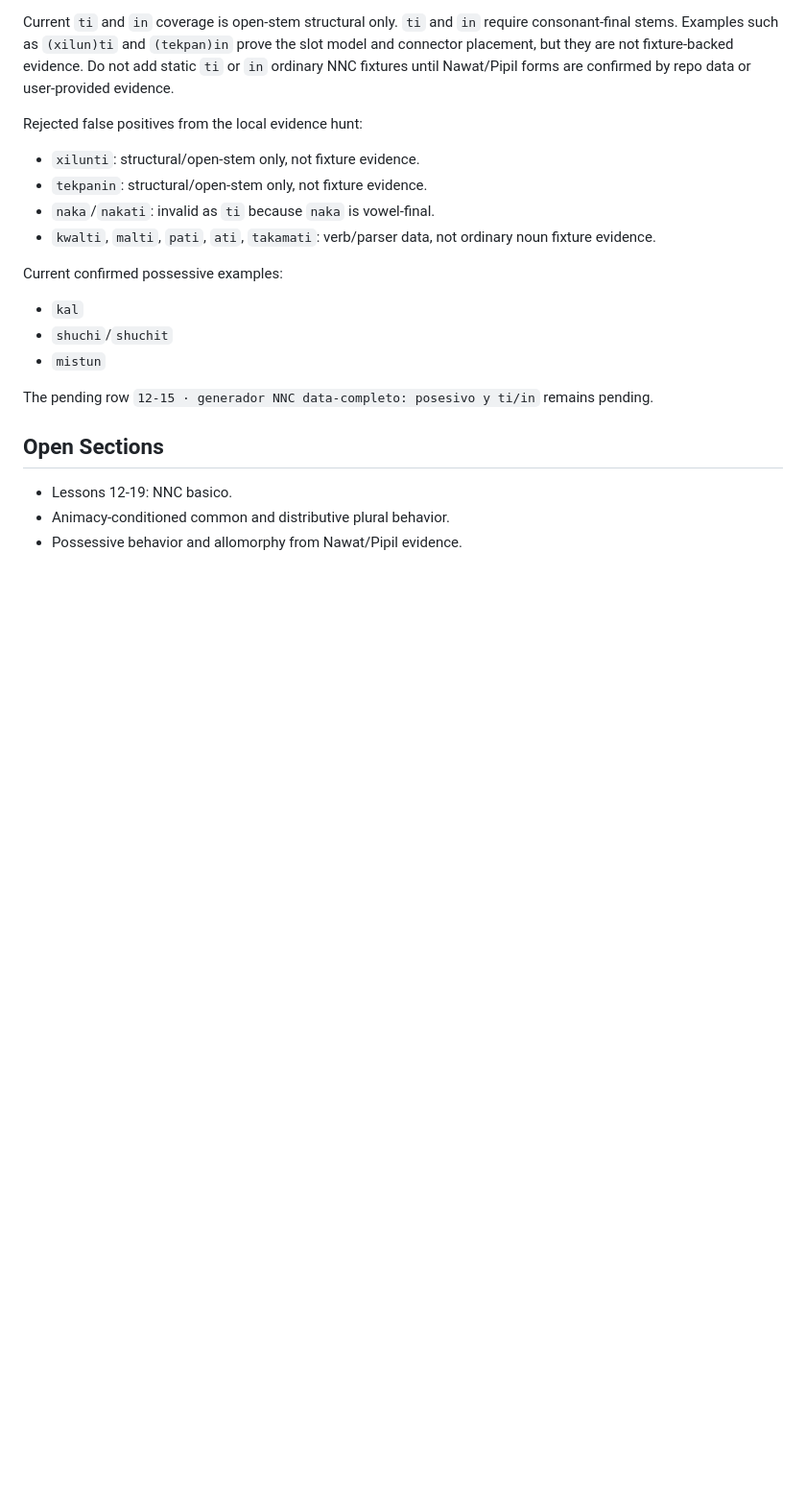
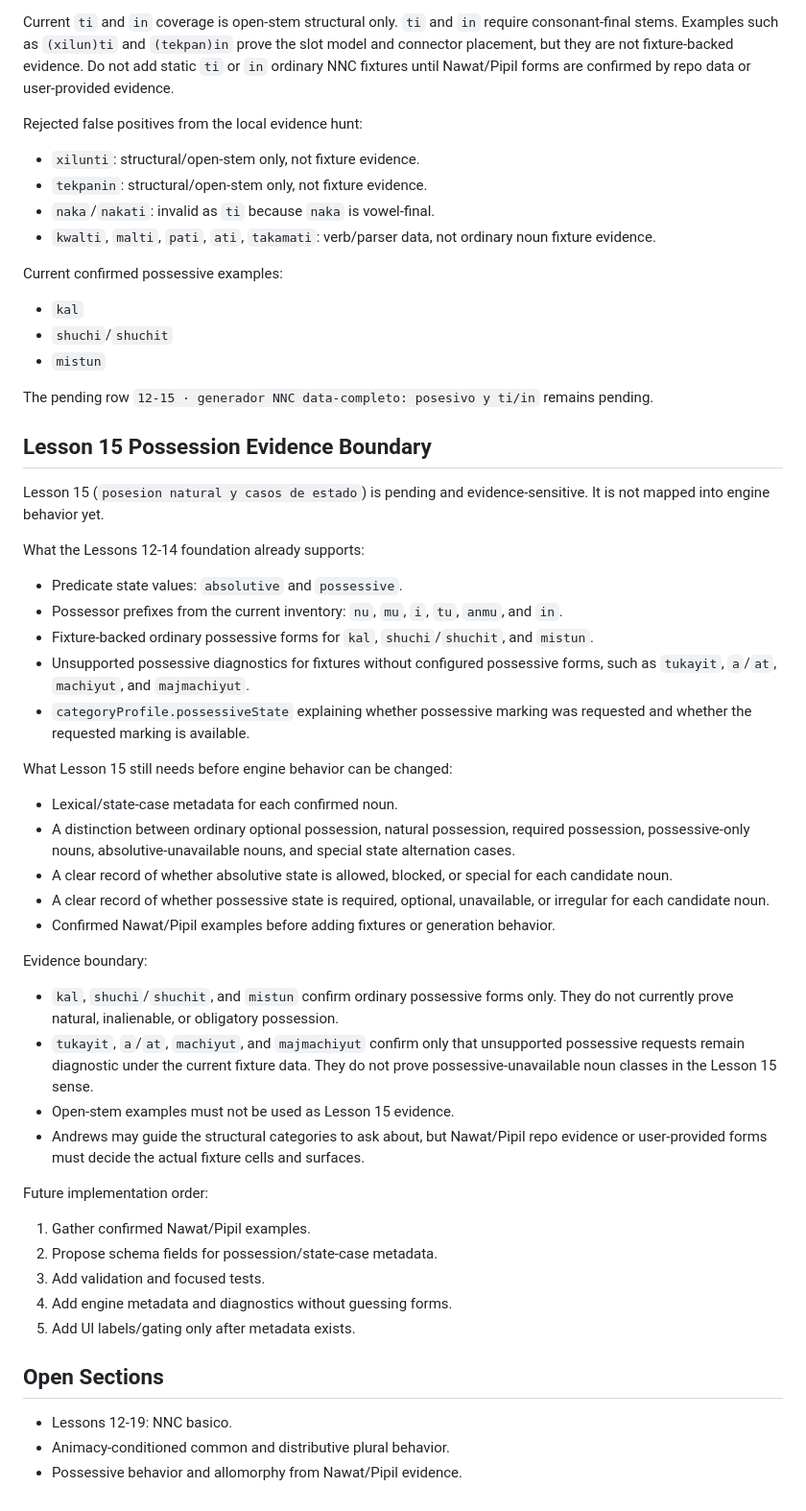
Before and after one commit to jnunezf96/nawat-conjugator, a Markdown page: docs/GRAMMAR_SPEC.md, the part around the change. Shown at 96% size. Rendered like a GitHub page; blank space fills up the shorter version.

Commit message:
docs(nnc): record Lesson 15 possession evidence boundary

```diff
--- a/docs/GRAMMAR_SPEC.md
+++ b/docs/GRAMMAR_SPEC.md
@@ -142,6 +142,41 @@ Current confirmed possessive examples:
 
 The pending row `12-15 · generador NNC data-completo: posesivo y ti/in` remains pending.
 
+## Lesson 15 Possession Evidence Boundary
+
+Lesson 15 (`posesion natural y casos de estado`) is pending and evidence-sensitive. It is not mapped into engine behavior yet.
+
+What the Lessons 12-14 foundation already supports:
+
+- Predicate state values: `absolutive` and `possessive`.
+- Possessor prefixes from the current inventory: `nu`, `mu`, `i`, `tu`, `anmu`, and `in`.
+- Fixture-backed ordinary possessive forms for `kal`, `shuchi`/`shuchit`, and `mistun`.
+- Unsupported possessive diagnostics for fixtures without configured possessive forms, such as `tukayit`, `a`/`at`, `machiyut`, and `majmachiyut`.
+- `categoryProfile.possessiveState` explaining whether possessive marking was requested and whether the requested marking is available.
+
+What Lesson 15 still needs before engine behavior can be changed:
+
+- Lexical/state-case metadata for each confirmed noun.
+- A distinction between ordinary optional possession, natural possession, required possession, possessive-only nouns, absolutive-unavailable nouns, and special state alternation cases.
+- A clear record of whether absolutive state is allowed, blocked, or special for each candidate noun.
+- A clear record of whether possessive state is required, optional, unavailable, or irregular for each candidate noun.
+- Confirmed Nawat/Pipil examples before adding fixtures or generation behavior.
+
+Evidence boundary:
+
+- `kal`, `shuchi`/`shuchit`, and `mistun` confirm ordinary possessive forms only. They do not currently prove natural, inalienable, or obligatory possession.
+- `tukayit`, `a`/`at`, `machiyut`, and `majmachiyut` confirm only that unsupported possessive requests remain diagnostic under the current fixture data. They do not prove possessive-unavailable noun classes in the Lesson 15 sense.
+- Open-stem examples must not be used as Lesson 15 evidence.
+- Andrews may guide the structural categories to ask about, but Nawat/Pipil repo evidence or user-provided forms must decide the actual fixture cells and surfaces.
+
+Future implementation order:
+
+1. Gather confirmed Nawat/Pipil examples.
+2. Propose schema fields for possession/state-case metadata.
+3. Add validation and focused tests.
+4. Add engine metadata and diagnostics without guessing forms.
+5. Add UI labels/gating only after metadata exists.
+
 ## Open Sections
 
 - Lessons 12-19: NNC basico.
```
Also changed, not shown: docs/CODEX_BOARD.md (+22 -0 lines), docs/IMPLEMENTATION_PLAN.md (+5 -3 lines).
